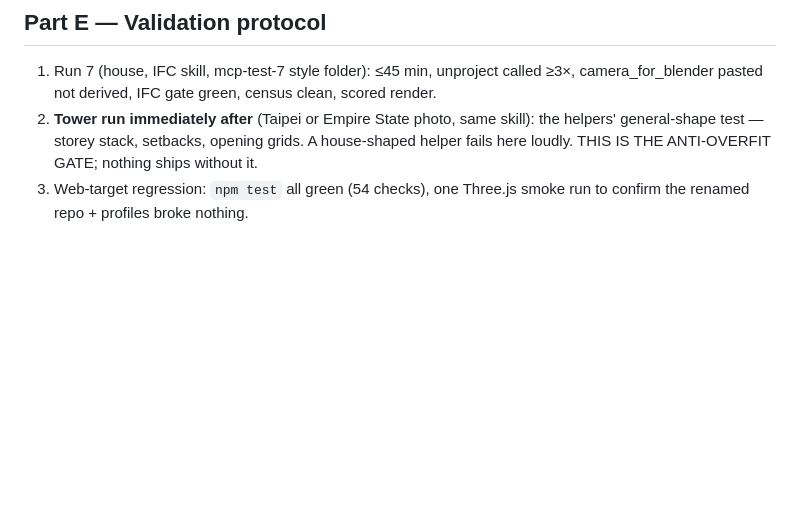
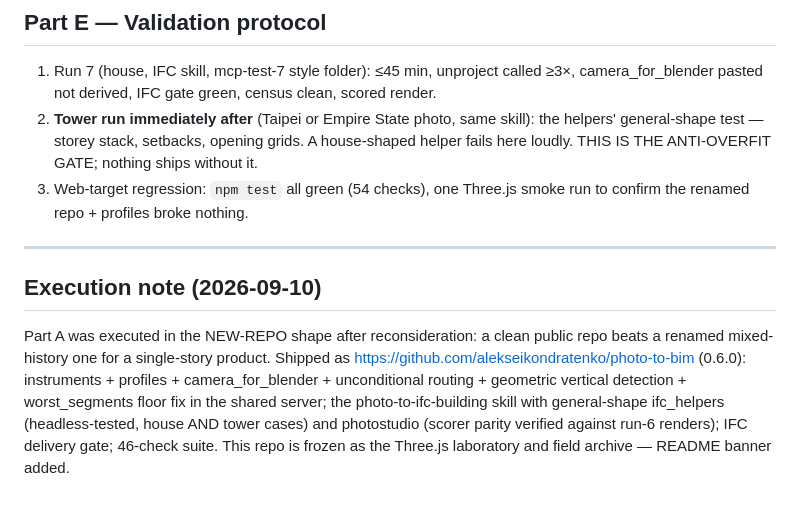
Before and after one commit to alekseikondratenko/photo-to-threejs, a Markdown page: PLAN-v0.6.md, the part around the change. GitHub-like rendering; blank space fills up the shorter version.

```diff
--- a/PLAN-v0.6.md
+++ b/PLAN-v0.6.md
@@ -111,3 +111,17 @@ target (the IFC target gets C2 instead — same class of check, format-native).
    helper fails here loudly. THIS IS THE ANTI-OVERFIT GATE; nothing ships without it.
 3. Web-target regression: `npm test` all green (54 checks), one Three.js smoke run to
    confirm the renamed repo + profiles broke nothing.
+
+---
+
+## Execution note (2026-09-10)
+
+Part A was executed in the NEW-REPO shape after reconsideration: a clean public
+repo beats a renamed mixed-history one for a single-story product. Shipped as
+https://github.com/alekseikondratenko/photo-to-bim (0.6.0): instruments +
+profiles + camera_for_blender + unconditional routing + geometric vertical
+detection + worst_segments floor fix in the shared server; the
+photo-to-ifc-building skill with general-shape ifc_helpers (headless-tested,
+house AND tower cases) and photostudio (scorer parity verified against run-6
+renders); IFC delivery gate; 46-check suite. This repo is frozen as the
+Three.js laboratory and field archive — README banner added.
```
Also changed, not shown: README.md (+7 -0 lines).
